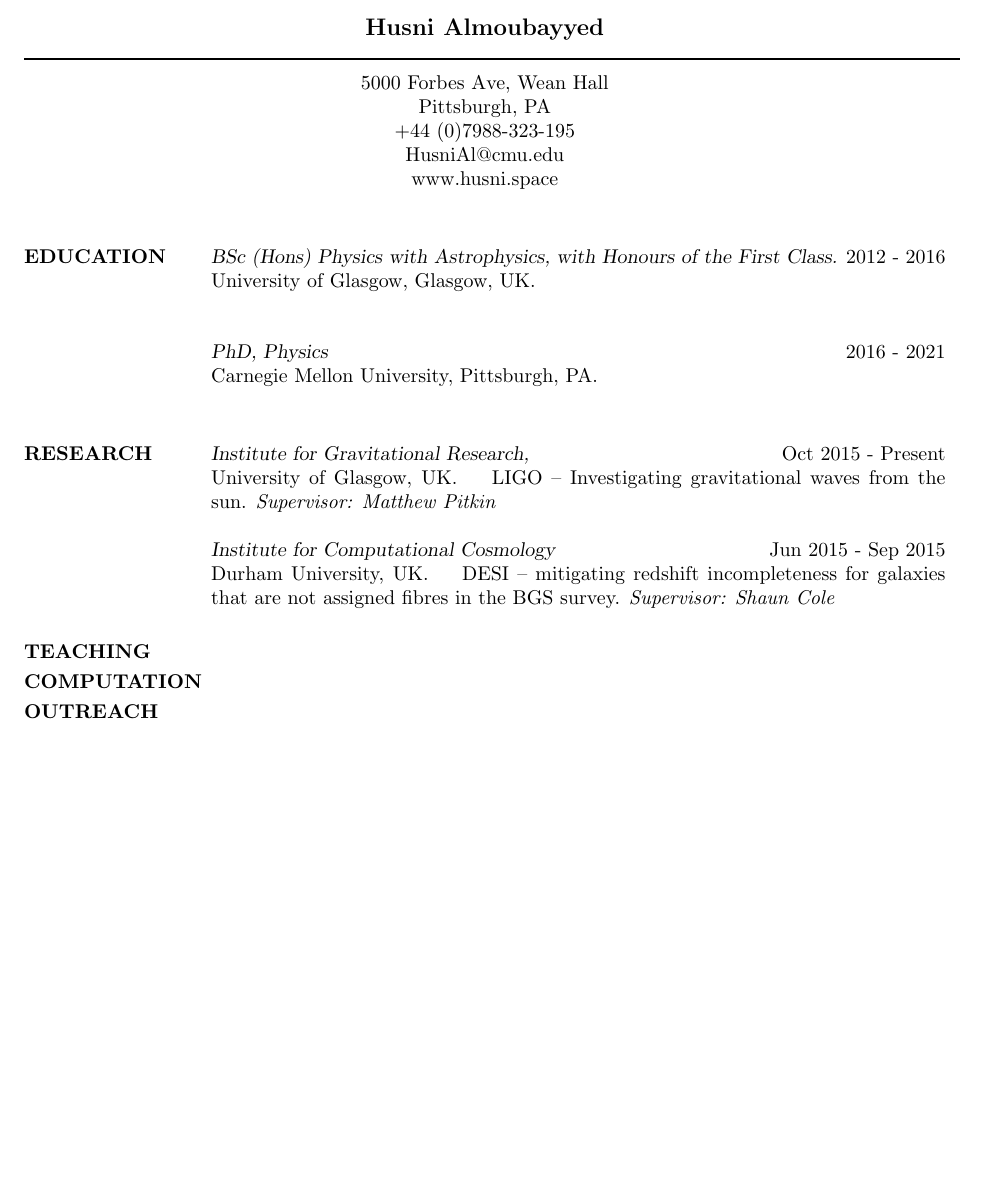
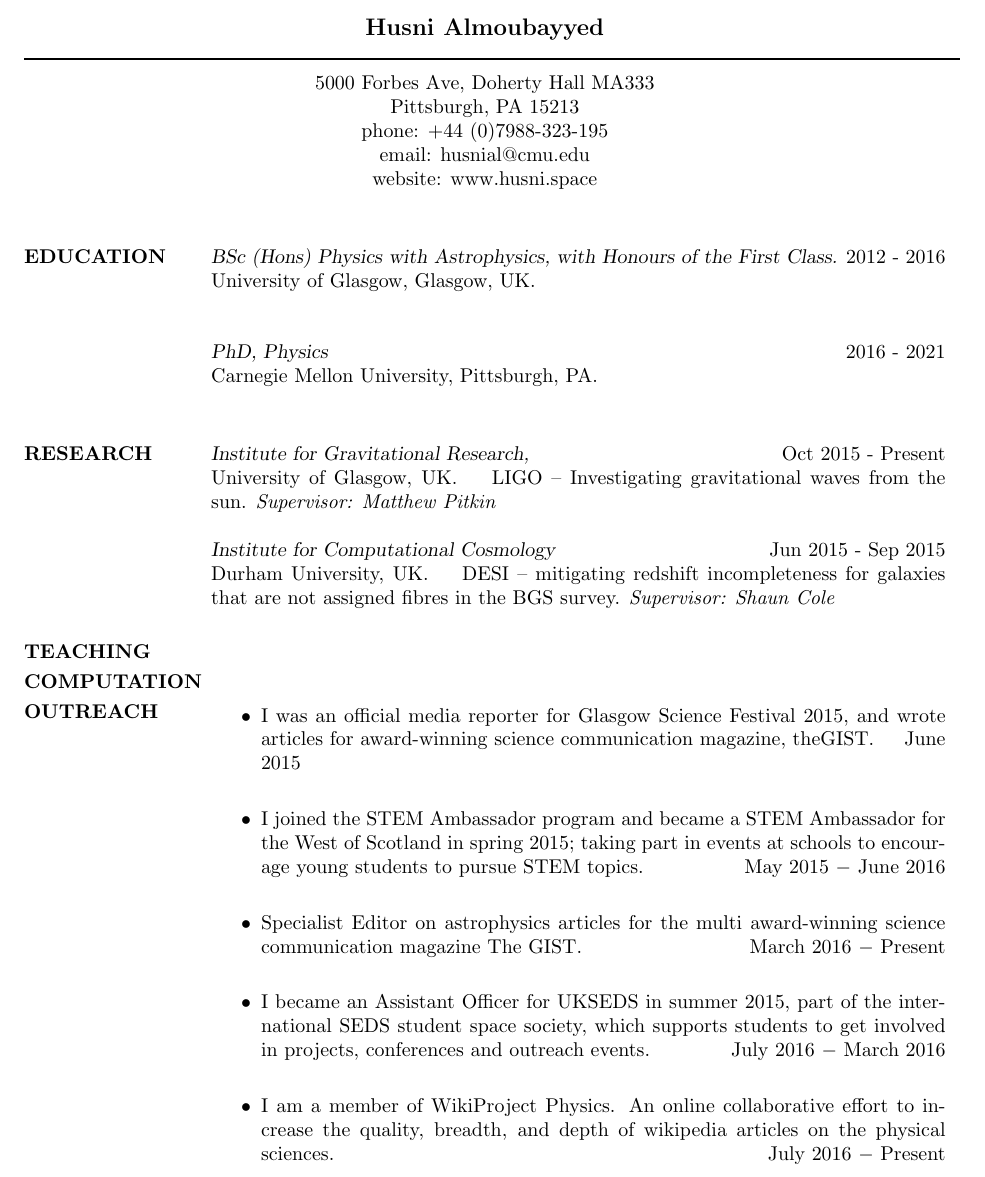
Before and after one commit to hsnee/CV, a LaTeX CV (Untitled.tex, which reads address.tex, outreach.tex): part of the page, cut so that both start at the same text, the shorter picture padded with empty space. Compiled offline with pdfLaTeX.

Commit message:
adding outreach

```diff
--- a/address.tex
+++ b/address.tex
@@ -2,8 +2,8 @@
 
 \moveleft\hoffset\vbox{\hrule width\resumewidth height 1pt}\smallskip % Horizontal line after name; adjust line thickness by changing the '1pt'
 
-\moveleft.5\hoffset\centerline{5000 Forbes Ave, Wean Hall} % Your address
-\moveleft.5\hoffset\centerline{Pittsburgh, PA}
-\moveleft.5\hoffset\centerline{+44 (0)7988-323-195}
-\moveleft.5\hoffset\centerline{HusniAl@cmu.edu}
-\moveleft.5\hoffset\centerline{www.husni.space}
+\moveleft.5\hoffset\centerline{5000 Forbes Ave, Doherty Hall MA333} % Your address
+\moveleft.5\hoffset\centerline{Pittsburgh, PA 15213}
+\moveleft.5\hoffset\centerline{phone: +44 (0)7988-323-195}
+\moveleft.5\hoffset\centerline{email: husnial@cmu.edu}
+\moveleft.5\hoffset\centerline{website: www.husni.space}
--- a/outreach.tex
+++ b/outreach.tex
@@ -1,6 +1,14 @@
 
 \section{OUTREACH}
+\begin{itemize}
+\item I was an official media reporter for Glasgow Science Festival 2015, and wrote articles for award-winning science communication magazine, theGIST.  \hfill June 2015 \\
 
-% examples: Kennesaw Mountain Trail Club, {\sl Volunteer} \hfill February 2014 - Present \\
-% Race Against Violence, {\sl Volunteer} \hfill October 2012 - Present \\
-% 9\/11 Memorial Stair Climb For The Fallen Heroes, {\sl Volunteer \& Climber} \hfill September 2016 - Present \\
+\item I joined the STEM Ambassador program and became a STEM Ambassador for the West of Scotland in spring 2015; taking part in events at schools to encourage young students to pursue STEM topics.  \hfill May 2015 $-$ June 2016 \\
+
+\item Specialist Editor on astrophysics articles for the multi award-winning science communication magazine The GIST. \hfill March 2016 $-$ Present \\
+
+\item I became an Assistant Officer for UKSEDS in summer 2015, part of the international SEDS student space society, which supports students to get involved in projects, conferences and outreach events. \hfill July 2016 $-$ March 2016\\
+
+\item I am a member of WikiProject Physics. An online collaborative effort to increase the quality, breadth, and depth of wikipedia articles on the physical sciences. \hfill July 2016 $-$ Present\\
+
+\end{itemize}
```
Also changed, not shown: Untitled.pdf, 2 other files.
